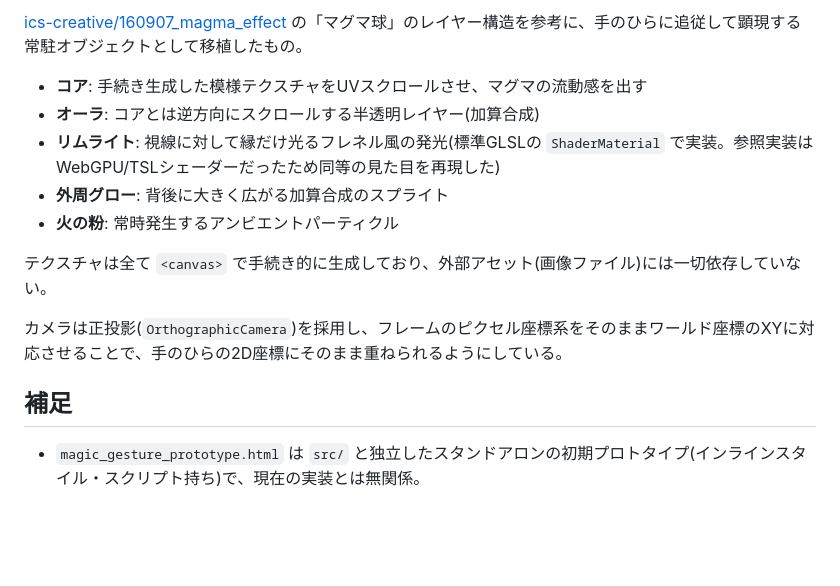
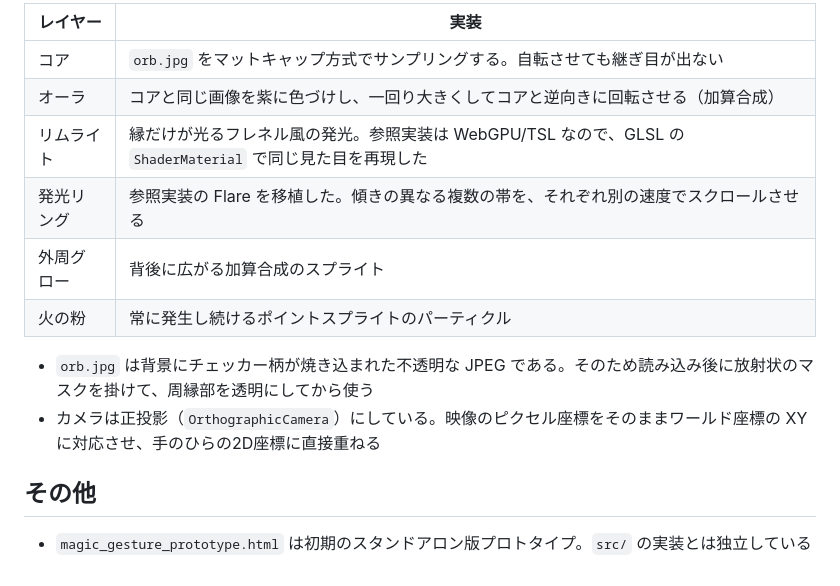
Before and after one commit to Turks08/naruto-app, a Markdown page: README.md, the part around one of its changes. Drawn GitHub-style; blank space fills up the shorter version.

```diff
--- a/README.md
+++ b/README.md
@@ -59,16 +70,16 @@ styles/main.css                      # 全体のスタイル
 
-[ics-creative/160907_magma_effect](https://github.com/ics-creative/160907_magma_effect) の「マグマ球」のレイヤー構造を参考に、手のひらに追従して顕現する常駐オブジェクトとして移植したもの。
+| レイヤー | 実装 |
+| --- | --- |
+| コア | `orb.jpg` をマットキャップ方式でサンプリングする。自転させても継ぎ目が出ない |
+| オーラ | コアと同じ画像を紫に色づけし、一回り大きくしてコアと逆向きに回転させる（加算合成） |
+| リムライト | 縁だけが光るフレネル風の発光。参照実装は WebGPU/TSL なので、GLSL の `ShaderMaterial` で同じ見た目を再現した |
+| 発光リング | 参照実装の Flare を移植した。傾きの異なる複数の帯を、それぞれ別の速度でスクロールさせる |
+| 外周グロー | 背後に広がる加算合成のスプライト |
+| 火の粉 | 常に発生し続けるポイントスプライトのパーティクル |
 
-- **コア**: 手続き生成した模様テクスチャをUVスクロールさせ、マグマの流動感を出す
-- **オーラ**: コアとは逆方向にスクロールする半透明レイヤー(加算合成)
-- **リムライト**: 視線に対して縁だけ光るフレネル風の発光(標準GLSLの `ShaderMaterial` で実装。参照実装はWebGPU/TSLシェーダーだったため同等の見た目を再現した)
-- **外周グロー**: 背後に大きく広がる加算合成のスプライト
-- **火の粉**: 常時発生するアンビエントパーティクル
+- `orb.jpg` は背景にチェッカー柄が焼き込まれた不透明な JPEG である。そのため読み込み後に放射状のマスクを掛けて、周縁部を透明にしてから使う
+- カメラは正投影（`OrthographicCamera`）にしている。映像のピクセル座標をそのままワールド座標の XY に対応させ、手のひらの2D座標に直接重ねる
 
-テクスチャは全て `<canvas>` で手続き的に生成しており、外部アセット(画像ファイル)には一切依存していない。
+## その他
 
-カメラは正投影(`OrthographicCamera`)を採用し、フレームのピクセル座標系をそのままワールド座標のXYに対応させることで、手のひらの2D座標にそのまま重ねられるようにしている。
-
-## 補足
-
-- `magic_gesture_prototype.html` は `src/` と独立したスタンドアロンの初期プロトタイプ(インラインスタイル・スクリプト持ち)で、現在の実装とは無関係。
+- `magic_gesture_prototype.html` は初期のスタンドアロン版プロトタイプ。`src/` の実装とは独立している
```
Also changed, not shown: other parts of README.md (+51 -40 lines).
